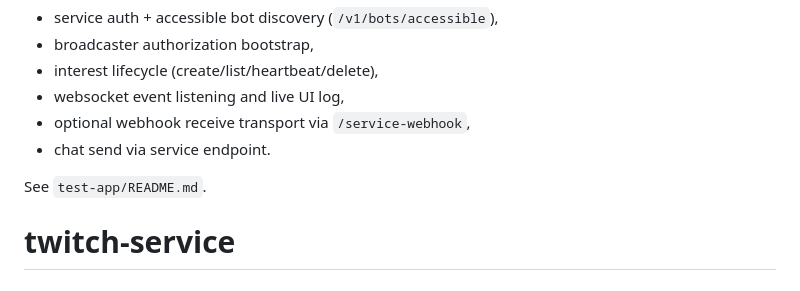
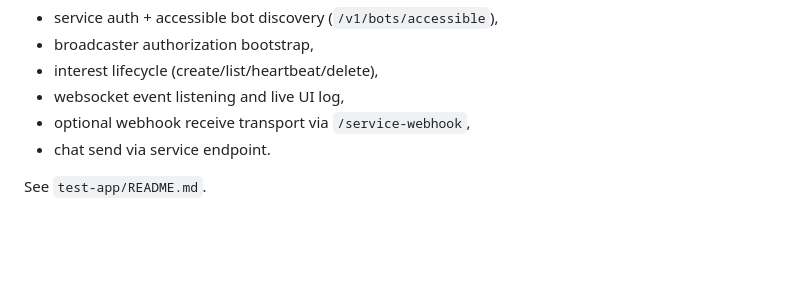
Before and after one commit to kwld/twitch-service, a Markdown page: README.md, the part around the change. GitHub-like rendering; blank space fills up the shorter version.

```diff
--- a/README.md
+++ b/README.md
@@ -280,4 +280,3 @@ It covers:
 - chat send via service endpoint.
 
 See `test-app/README.md`.
-# twitch-service
```
